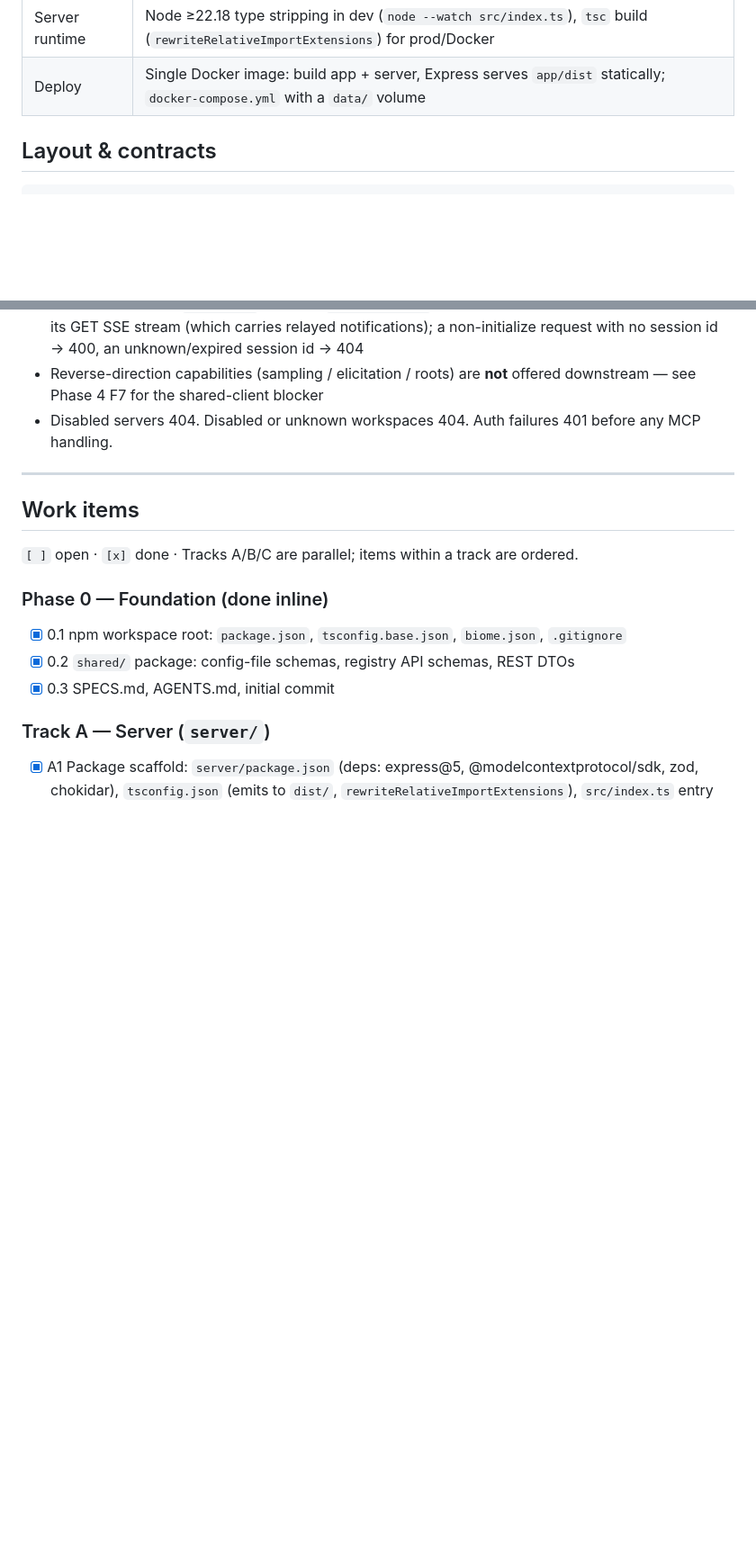
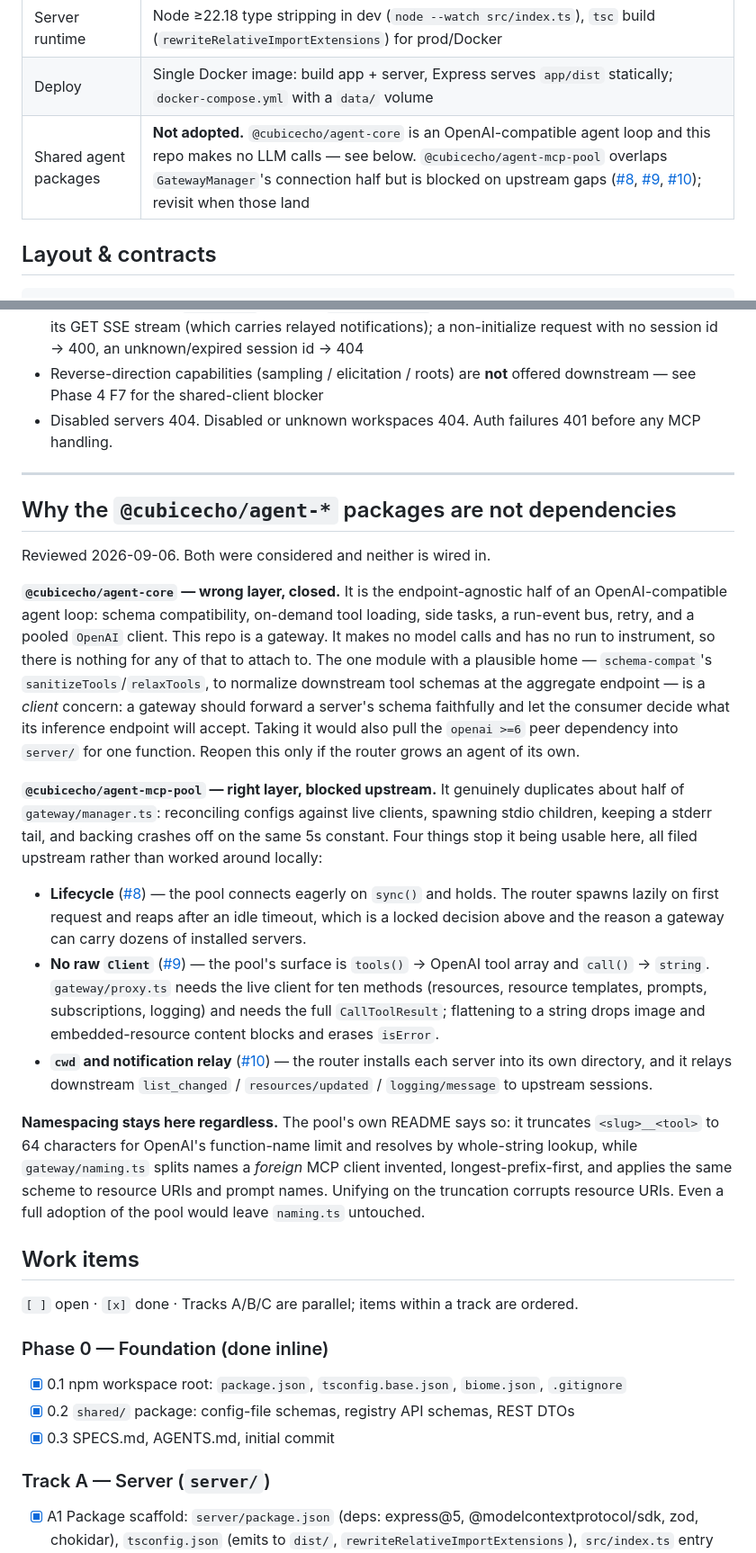
Before and after one commit to cubicecho/mcp-router, a Markdown page: SPECS.md, 2 parts joined by grey strips. Shown at 90% size. Drawn GitHub-style; blank space fills up the shorter version.

Commit message:
docs: record why the @cubicecho/agent-* packages are not adopted
agent-core is an OpenAI-compatible agent loop and this repo makes no
model calls, so there is nothing for it to attach to; its one plausible
module (schema-compat) is a client concern and would pull the openai
peer dep into server/ for one function. Closed rather than deferred.

agent-mcp-pool does duplicate roughly half of gateway/manager.ts, but
is blocked on four upstream gaps — eager-only lifecycle, no raw Client,
no stdio cwd, no notification relay. Filed as agent-mcp-pool#8, #9 and
#10 instead of being worked around here. Namespacing stays local either
way; the pool's truncation scheme corrupts our resource URIs.

Co-Authored-By: Claude Opus 5 <noreply@anthropic.com>
Claude-Session: https://claude.ai/code/session_015GMXqodB4y6GJ11nq1zAs6

```diff
--- a/SPECS.md
+++ b/SPECS.md
@@ -20,6 +20,7 @@ hand-editable flat config files.
 | Stack | TypeScript everywhere, npm workspaces (`shared`, `server`, `app`), Express 5, MCP TS SDK, React 19 + Vite + Tailwind + shadcn/ui + TanStack Router/Query, Biome, Vitest |
 | Server runtime | Node ≥22.18 type stripping in dev (`node --watch src/index.ts`), `tsc` build (`rewriteRelativeImportExtensions`) for prod/Docker |
 | Deploy | Single Docker image: build app + server, Express serves `app/dist` statically; `docker-compose.yml` with a `data/` volume |
+| Shared agent packages | **Not adopted.** `@cubicecho/agent-core` is an OpenAI-compatible agent loop and this repo makes no LLM calls — see below. `@cubicecho/agent-mcp-pool` overlaps `GatewayManager`'s connection half but is blocked on upstream gaps ([#8](https://github.com/cubicecho/agent-mcp-pool/issues/8), [#9](https://github.com/cubicecho/agent-mcp-pool/issues/9), [#10](https://github.com/cubicecho/agent-mcp-pool/issues/10)); revisit when those land |
 
 ## Layout & contracts
 
@@ -106,6 +107,50 @@ Errors: non-2xx with `{ error, detail? }`. Validation via the shared zod schemas
   before any MCP handling.
 
 ---
+
+## Why the `@cubicecho/agent-*` packages are not dependencies
+
+Reviewed 2026-09-06. Both were considered and neither is wired in.
+
+**`@cubicecho/agent-core` — wrong layer, closed.** It is the endpoint-agnostic
+half of an OpenAI-compatible agent loop: schema compatibility, on-demand tool
+loading, side tasks, a run-event bus, retry, and a pooled `OpenAI` client. This
+repo is a gateway. It makes no model calls and has no run to instrument, so
+there is nothing for any of that to attach to. The one module with a plausible
+home — `schema-compat`'s `sanitizeTools`/`relaxTools`, to normalize downstream
+tool schemas at the aggregate endpoint — is a *client* concern: a gateway should
+forward a server's schema faithfully and let the consumer decide what its
+inference endpoint will accept. Taking it would also pull the `openai >=6` peer
+dependency into `server/` for one function. Reopen this only if the router grows
+an agent of its own.
+
+**`@cubicecho/agent-mcp-pool` — right layer, blocked upstream.** It genuinely
+duplicates about half of `gateway/manager.ts`: reconciling configs against live
+clients, spawning stdio children, keeping a stderr tail, and backing crashes off
+on the same 5s constant. Four things stop it being usable here, all filed
+upstream rather than worked around locally:
+
+- **Lifecycle** ([#8](https://github.com/cubicecho/agent-mcp-pool/issues/8)) —
+  the pool connects eagerly on `sync()` and holds. The router spawns lazily on
+  first request and reaps after an idle timeout, which is a locked decision
+  above and the reason a gateway can carry dozens of installed servers.
+- **No raw `Client`** ([#9](https://github.com/cubicecho/agent-mcp-pool/issues/9))
+  — the pool's surface is `tools()` → OpenAI tool array and `call()` → `string`.
+  `gateway/proxy.ts` needs the live client for ten methods (resources, resource
+  templates, prompts, subscriptions, logging) and needs the full
+  `CallToolResult`; flattening to a string drops image and embedded-resource
+  content blocks and erases `isError`.
+- **`cwd` and notification relay**
+  ([#10](https://github.com/cubicecho/agent-mcp-pool/issues/10)) — the router
+  installs each server into its own directory, and it relays downstream
+  `list_changed` / `resources/updated` / `logging/message` to upstream sessions.
+
+**Namespacing stays here regardless.** The pool's own README says so: it
+truncates `<slug>__<tool>` to 64 characters for OpenAI's function-name limit and
+resolves by whole-string lookup, while `gateway/naming.ts` splits names a
+*foreign* MCP client invented, longest-prefix-first, and applies the same scheme
+to resource URIs and prompt names. Unifying on the truncation corrupts resource
+URIs. Even a full adoption of the pool would leave `naming.ts` untouched.
 
 ## Work items
 
```
